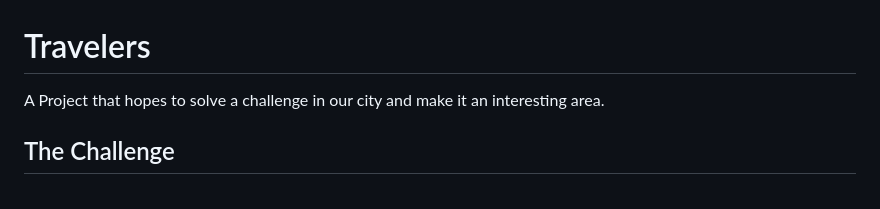
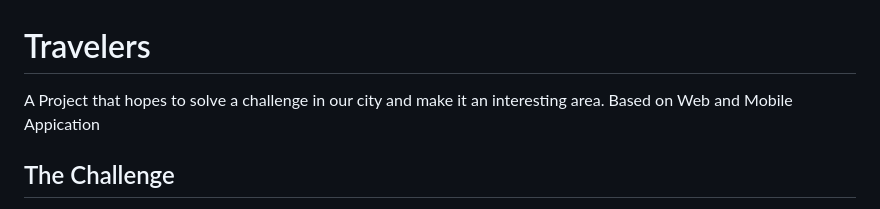
Before and after one commit to Diary-hub/travelers, a Markdown page: README.md, the part around one of its changes. Rendered like a GitHub page.

```diff
--- a/README.md
+++ b/README.md
@@ -1,5 +1,5 @@
 # Travelers
-A Project that hopes to solve a challenge in our city and make it an interesting area.
+A Project that hopes to solve a challenge in our city and make it an interesting area. Based on Web and Mobile Appication
 
 ## The Challenge
 In Kurdistan, there are a lot of ancient places and Statues of great stories and peoples, and mainly a great part of them, no one knows about the history of it, or why it was built, this App focuses on making people acquainted with our culture and history.
```
Also changed, not shown: other parts of README.md (+7 -0 lines).
